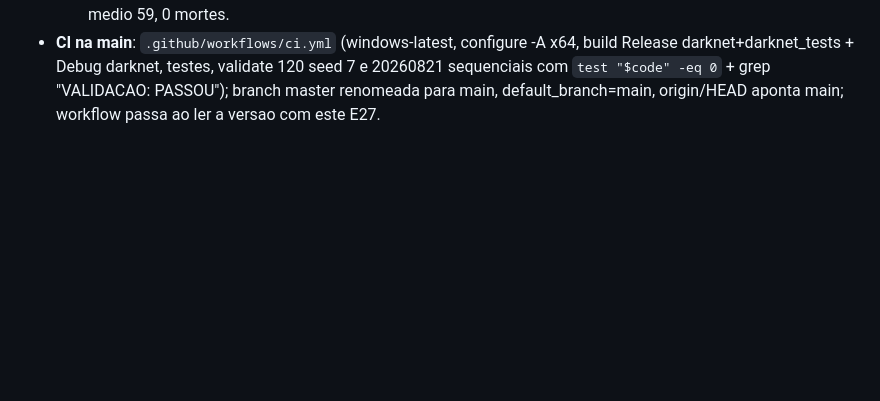
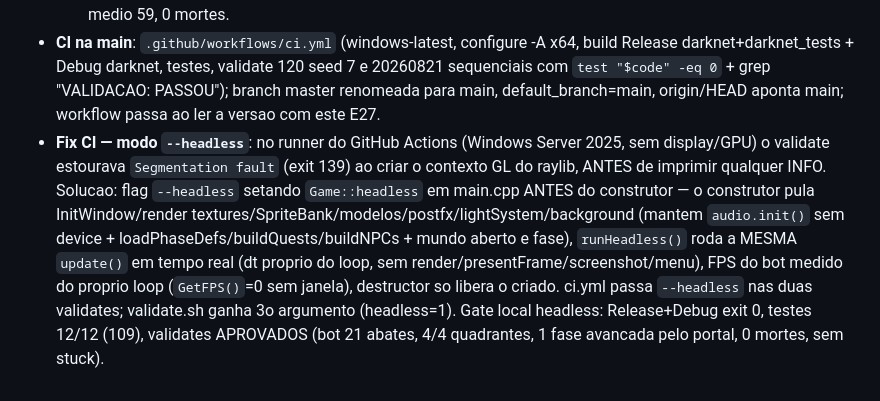
Before and after one commit to OmegaSoftDLL/darknet-prototype, a Markdown page: auditoria/NOTAS-K3.md, the part around the change. Rendered like a GitHub page; blank space fills up the shorter version.

Commit message:
NOTAS-K3: registro do fix CI --headless (segfault do contexto GL no runner)

```diff
--- a/auditoria/NOTAS-K3.md
+++ b/auditoria/NOTAS-K3.md
@@ -410,3 +410,4 @@ Pr�ximos (se o usu�rio pedir evolu��o visual): light mask 2D ao estilo r
   - Estado de fase resetado no Novo Jogo/Reinicio (owPhase=0, radio da fase 1) e RECONSTRUIDO a partir da zona salva no Continuar (save nao persistia owPhase/radius -> "Continuar" herdava fase antiga).
   - Gate: Release + Debug exit 0, testes 12/12 (109), validate 120/7 e 120/20260821 APROVADOS (sequenciais). Bot: 1 fase avancada (CursedFarm 5x5), 4/4 quadrantes explorados, 24 abates, FPS min 52 / medio 59, 0 mortes.
 - **CI na main**: `.github/workflows/ci.yml` (windows-latest, configure -A x64, build Release darknet+darknet_tests + Debug darknet, testes, validate 120 seed 7 e 20260821 sequenciais com `test "$code" -eq 0` + grep "VALIDACAO: PASSOU"); branch master renomeada para main, default_branch=main, origin/HEAD aponta main; workflow passa ao ler a versao com este E27.
+- **Fix CI — modo `--headless`**: no runner do GitHub Actions (Windows Server 2025, sem display/GPU) o validate estourava `Segmentation fault` (exit 139) ao criar o contexto GL do raylib, ANTES de imprimir qualquer INFO. Solucao: flag `--headless` setando `Game::headless` em main.cpp ANTES do construtor — o construtor pula InitWindow/render textures/SpriteBank/modelos/postfx/lightSystem/background (mantem `audio.init()` sem device + loadPhaseDefs/buildQuests/buildNPCs + mundo aberto e fase), `runHeadless()` roda a MESMA `update()` em tempo real (dt proprio do loop, sem render/presentFrame/screenshot/menu), FPS do bot medido do proprio loop (`GetFPS()`=0 sem janela), destructor so libera o criado. ci.yml passa `--headless` nas duas validates; validate.sh ganha 3o argumento (headless=1). Gate local headless: Release+Debug exit 0, testes 12/12 (109), validates APROVADOS (bot 21 abates, 4/4 quadrantes, 1 fase avancada pelo portal, 0 mortes, sem stuck).
```
